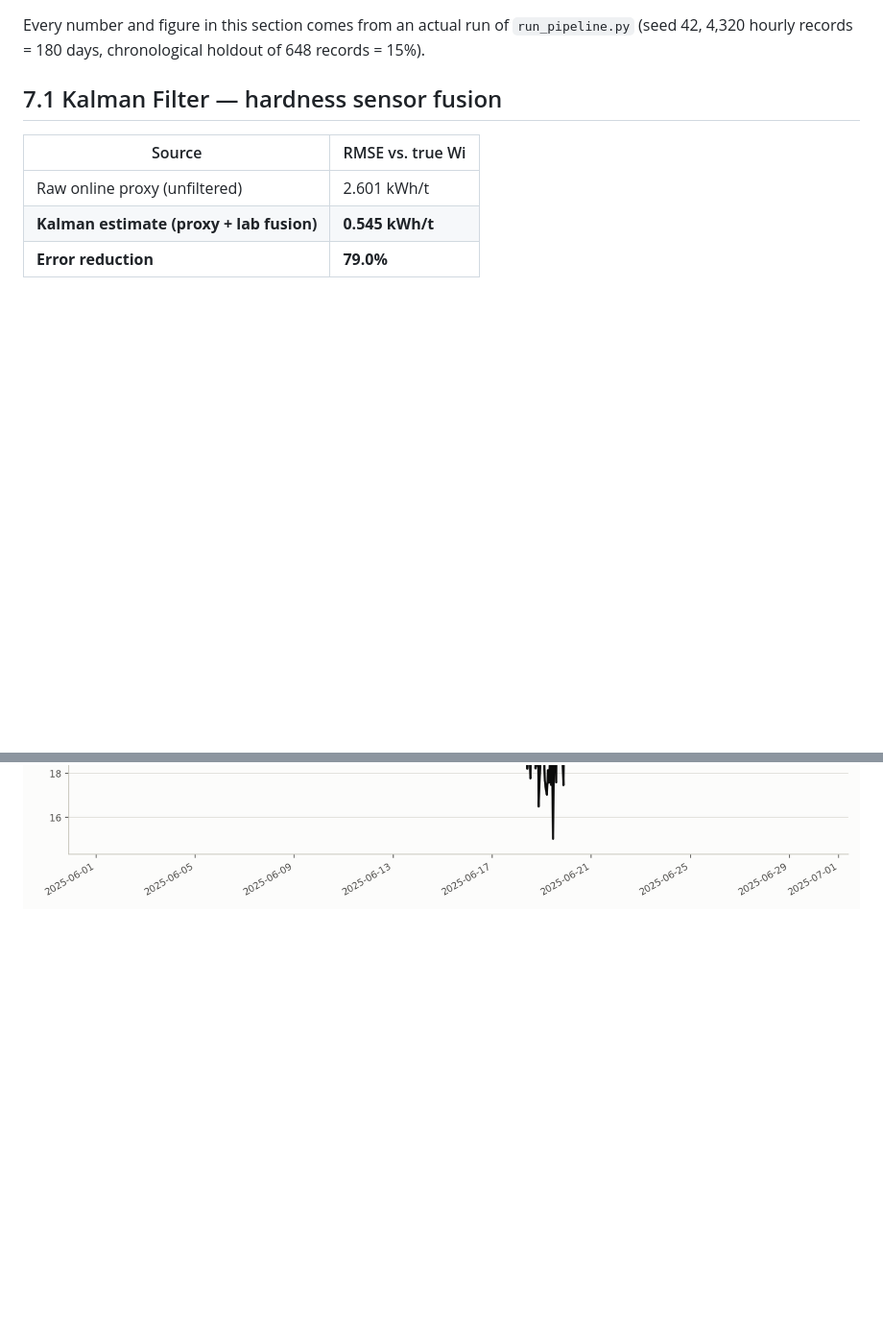
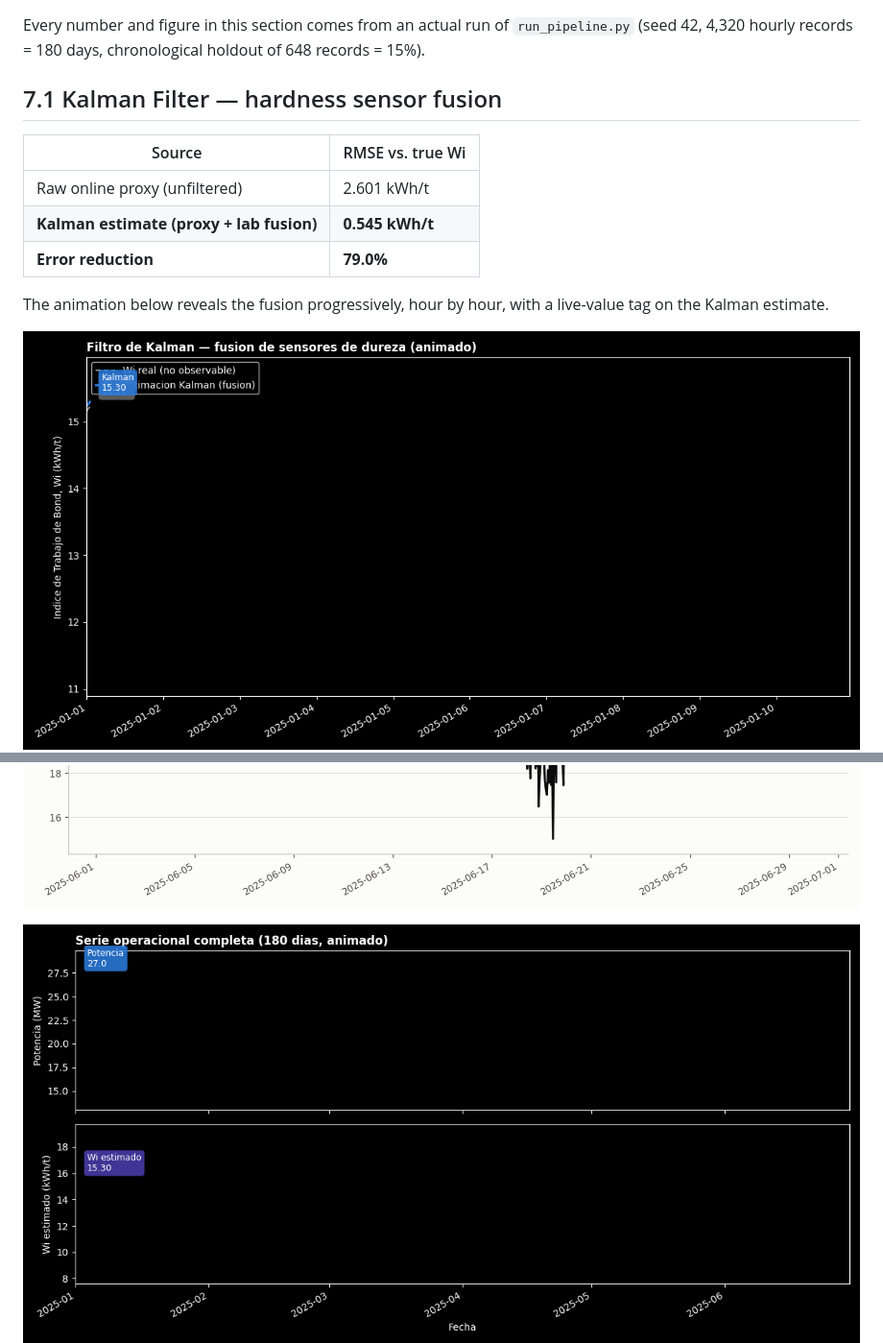
Before and after one commit to Rxyxs/chile-mining-sag-energy-digital-twin, a Markdown page: README.md, 2 parts joined by grey strips. Shown at 96% size. Rendered like a GitHub page; pictures changed too: outputs/plots/kalman_filter_trace_animated.gif (added), outputs/plots/operational_overview_animated.gif (added); blank space fills up the shorter version.

```diff
--- a/README.md
+++ b/README.md
@@ -442,6 +442,9 @@ holdout of 648 records = 15%).
 | **Kalman estimate (proxy + lab fusion)** | **0.545 kWh/t** |
 | **Error reduction** | **79.0%** |
 
+The animation below reveals the fusion progressively, hour by hour, with a live-value tag on the Kalman estimate.
+
+![Kalman Filter animated](outputs/plots/kalman_filter_trace_animated.gif)
 ![Kalman Filter](outputs/plots/kalman_filter_trace.png)
 
 ## 7.2 Exploratory analysis — correlations
@@ -529,5 +535,6 @@ anticipate.
 ![Forecasting comparison](outputs/plots/forecast_comparison.png)
 
+![Full operational series animated](outputs/plots/operational_overview_animated.gif)
 ![Full operational series](outputs/plots/operational_overview.png)
 
 ## 7.7 Survival analysis (CoxPH) — mechanical time-to-failure
```
Also changed, not shown: other parts of README.md (+3 -0 lines), README.es.md (+7 -0 lines), 2 other files.
